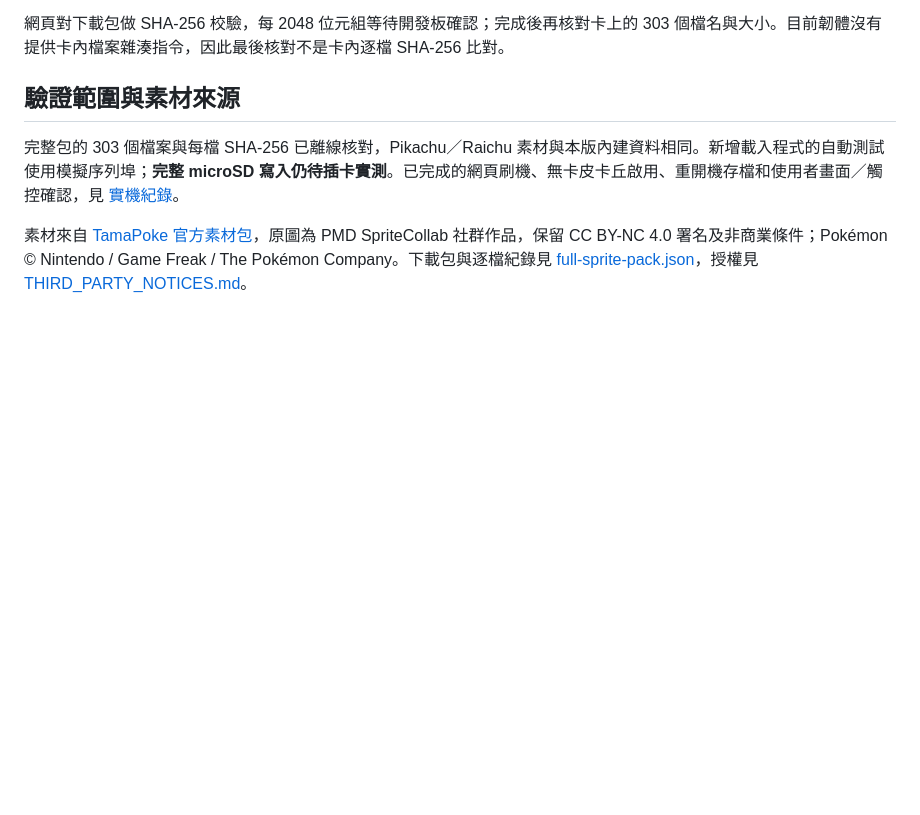
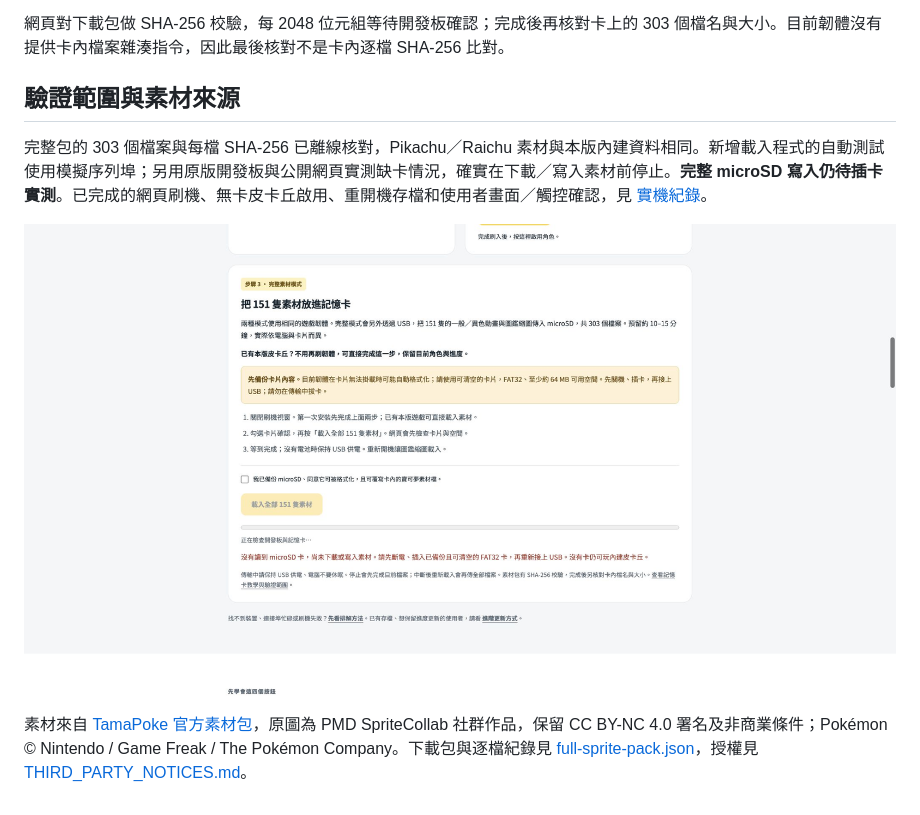
Before and after one commit to MAXXTANG/TamaPoke-Pikachu, a Markdown page: docs/FULL_SPRITES.md, the part around the change. GitHub-like rendering; pictures changed too: docs/images/full-sprite-no-card.jpg (added); blank space fills up the shorter version.

Commit message:
Record physical no-card guard check for full sprite installer

```diff
--- a/docs/FULL_SPRITES.md
+++ b/docs/FULL_SPRITES.md
@@ -51,6 +51,8 @@
 
 ## 驗證範圍與素材來源
 
-完整包的 303 個檔案與每檔 SHA-256 已離線核對，Pikachu／Raichu 素材與本版內建資料相同。新增載入程式的自動測試使用模擬序列埠；**完整 microSD 寫入仍待插卡實測**。已完成的網頁刷機、無卡皮卡丘啟用、重開機存檔和使用者畫面／觸控確認，見 [實機紀錄](HARDWARE_TEST.md)。
+完整包的 303 個檔案與每檔 SHA-256 已離線核對，Pikachu／Raichu 素材與本版內建資料相同。新增載入程式的自動測試使用模擬序列埠；另用原版開發板與公開網頁實測缺卡情況，確實在下載／寫入素材前停止。**完整 microSD 寫入仍待插卡實測**。已完成的網頁刷機、無卡皮卡丘啟用、重開機存檔和使用者畫面／觸控確認，見 [實機紀錄](HARDWARE_TEST.md)。
+
+![開發板未插卡時，網頁在寫入前停止](images/full-sprite-no-card.jpg)
 
 素材來自 [TamaPoke 官方素材包](https://socquique.github.io/TamaPoke/web/)，原圖為 PMD SpriteCollab 社群作品，保留 CC BY-NC 4.0 署名及非商業條件；Pokémon © Nintendo / Game Freak / The Pokémon Company。下載包與逐檔紀錄見 [full-sprite-pack.json](../evidence/full-sprite-pack.json)，授權見 [THIRD_PARTY_NOTICES.md](../THIRD_PARTY_NOTICES.md)。
```
Also changed, not shown: 2 other files.
